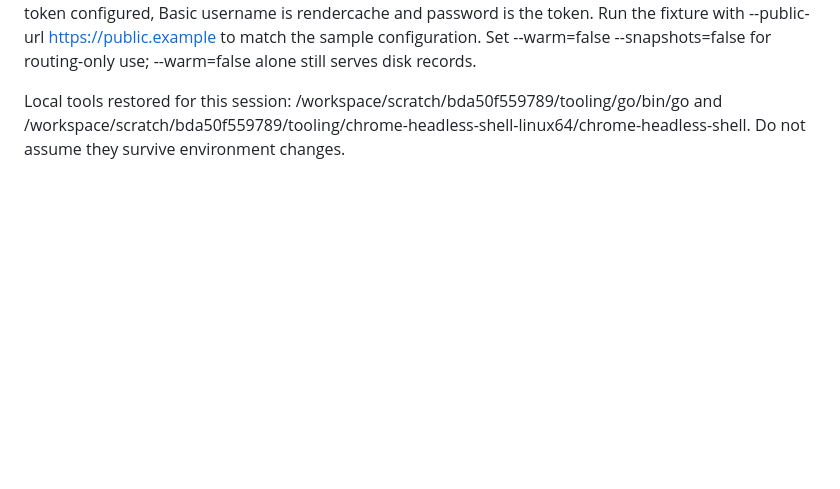
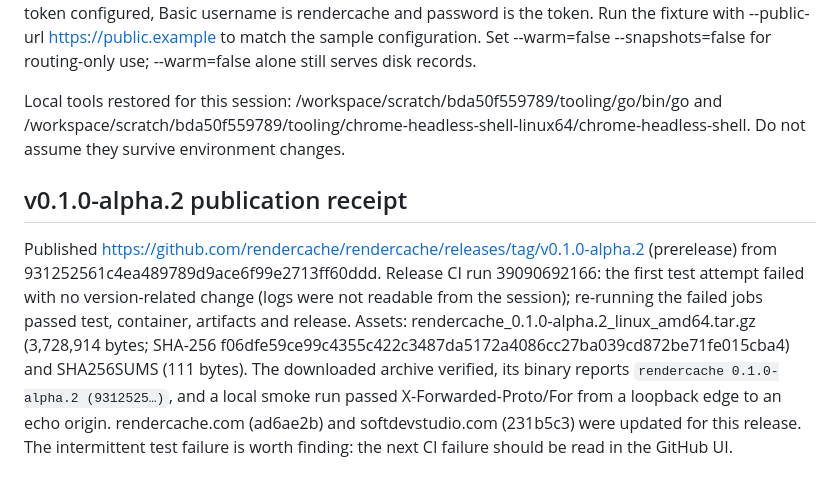
Before and after one commit to rendercache/rendercache, a Markdown page: RESUME.md, the part around the change. Rendered like a GitHub page; blank space fills up the shorter version.

Commit message:
Record v0.1.0-alpha.2 release [skip ci]
Co-Authored-By: Claude Opus 5.5 <noreply@anthropic.com>
Claude-Session: https://claude.ai/code/session_014VvxhfXb5eKq4Z7DvuF2oU

```diff
--- a/RESUME.md
+++ b/RESUME.md
@@ -113,3 +113,7 @@ From repo root: go test -race ./...; go vet ./...; go build -o bin/rendercache .
 Run go run ./examples/spa, then bin/rendercache render --config rendercache.example.json --url / --chrome-path /path/to/chrome. Inspect with bin/rendercache inspect --config rendercache.example.json --url /. Add --chrome-no-sandbox only if needed in an isolated container. Serve warms sitemap pages and serves eligible bots from disk by default. Open the separate admin root for the comparison/log UI; with a token configured, Basic username is rendercache and password is the token. Run the fixture with --public-url https://public.example to match the sample configuration. Set --warm=false --snapshots=false for routing-only use; --warm=false alone still serves disk records.
 
 Local tools restored for this session: /workspace/scratch/bda50f559789/tooling/go/bin/go and /workspace/scratch/bda50f559789/tooling/chrome-headless-shell-linux64/chrome-headless-shell. Do not assume they survive environment changes.
+
+## v0.1.0-alpha.2 publication receipt
+
+Published https://github.com/rendercache/rendercache/releases/tag/v0.1.0-alpha.2 (prerelease) from 931252561c4ea489789d9ace6f99e2713ff60ddd. Release CI run 39090692166: the first test attempt failed with no version-related change (logs were not readable from the session); re-running the failed jobs passed test, container, artifacts and release. Assets: rendercache_0.1.0-alpha.2_linux_amd64.tar.gz (3,728,914 bytes; SHA-256 f06dfe59ce99c4355c422c3487da5172a4086cc27ba039cd872be71fe015cba4) and SHA256SUMS (111 bytes). The downloaded archive verified, its binary reports `rendercache 0.1.0-alpha.2 (9312525…)`, and a local smoke run passed X-Forwarded-Proto/For from a loopback edge to an echo origin. rendercache.com (ad6ae2b) and softdevstudio.com (231b5c3) were updated for this release. The intermittent test failure is worth finding: the next CI failure should be read in the GitHub UI.
```
